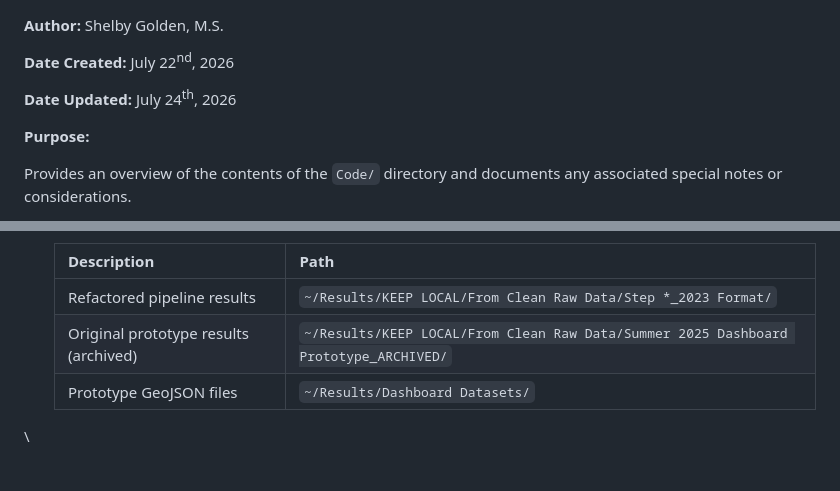
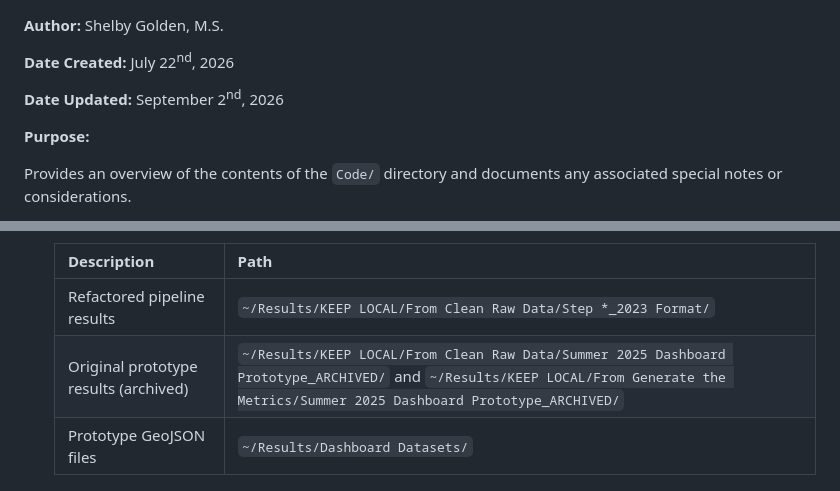
Before and after one commit to SOCAH-Lab/Church-Closures-Dashboard, a Markdown page: Code/README.md, 2 parts joined by grey strips. GitHub-like rendering; blank space fills up the shorter version.

Commit message:
Update last updated date and archive paths in README
Updated the date of the last modification and clarified the path for archived prototype results.

```diff
--- a/Code/README.md
+++ b/Code/README.md
@@ -2,7 +2,7 @@
 
 **Date Created:** July 22<sup>nd</sup>, 2026
 
-**Date Updated:** July 24<sup>th</sup>, 2026
+**Date Updated:** September 2<sup>nd</sup>, 2026
 
 **Purpose:**
 
@@ -29,7 +29,7 @@ Each script used to review or process the Data Axle data is prefixed by a descri
     | Description | Path |
     |--|---|
     | Refactored pipeline results | `~/Results/KEEP LOCAL/From Clean Raw Data/Step *_2023 Format/` |
-    | Original prototype results (archived) | `~/Results/KEEP LOCAL/From Clean Raw Data/Summer 2025 Dashboard Prototype_ARCHIVED/` |
+    | Original prototype results (archived) | `~/Results/KEEP LOCAL/From Clean Raw Data/Summer 2025 Dashboard Prototype_ARCHIVED/` and `~/Results/KEEP LOCAL/From Generate the Metrics/Summer 2025 Dashboard Prototype_ARCHIVED/` |
     | Prototype GeoJSON files | `~/Results/Dashboard Datasets/` |
 
 \
```
